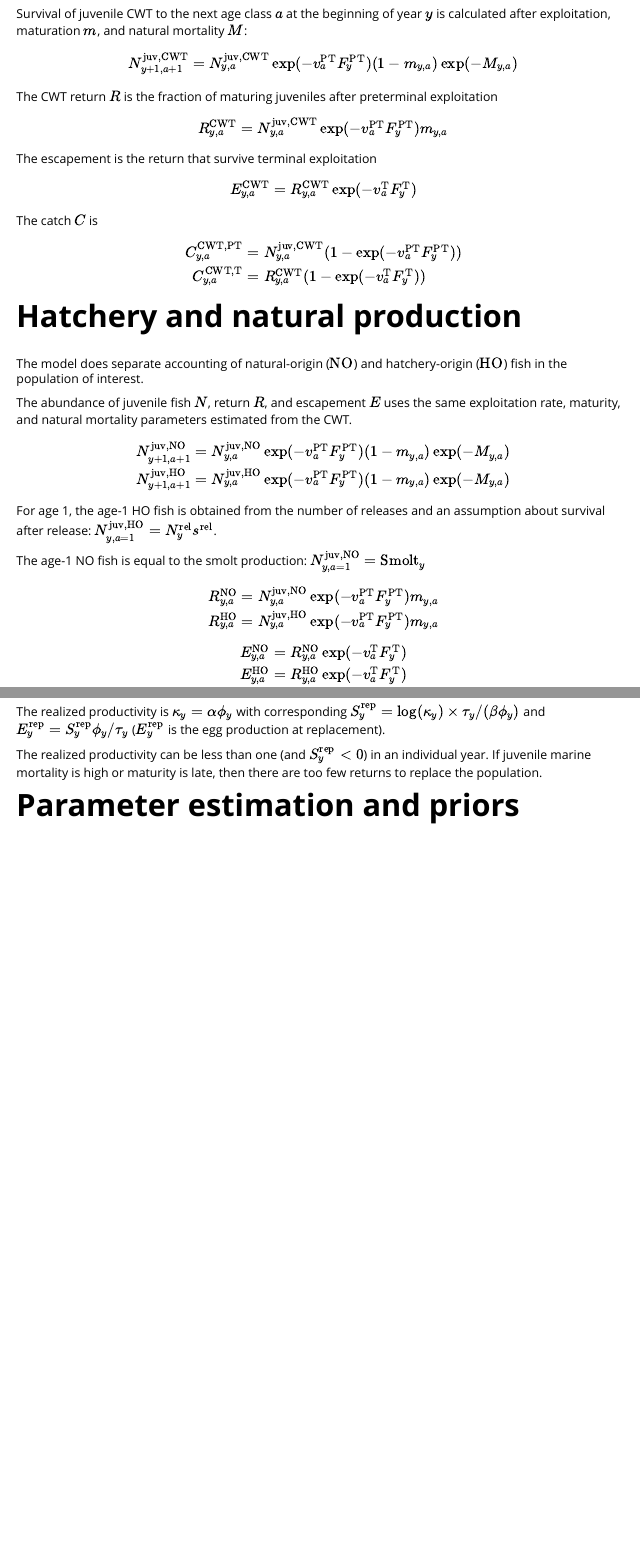
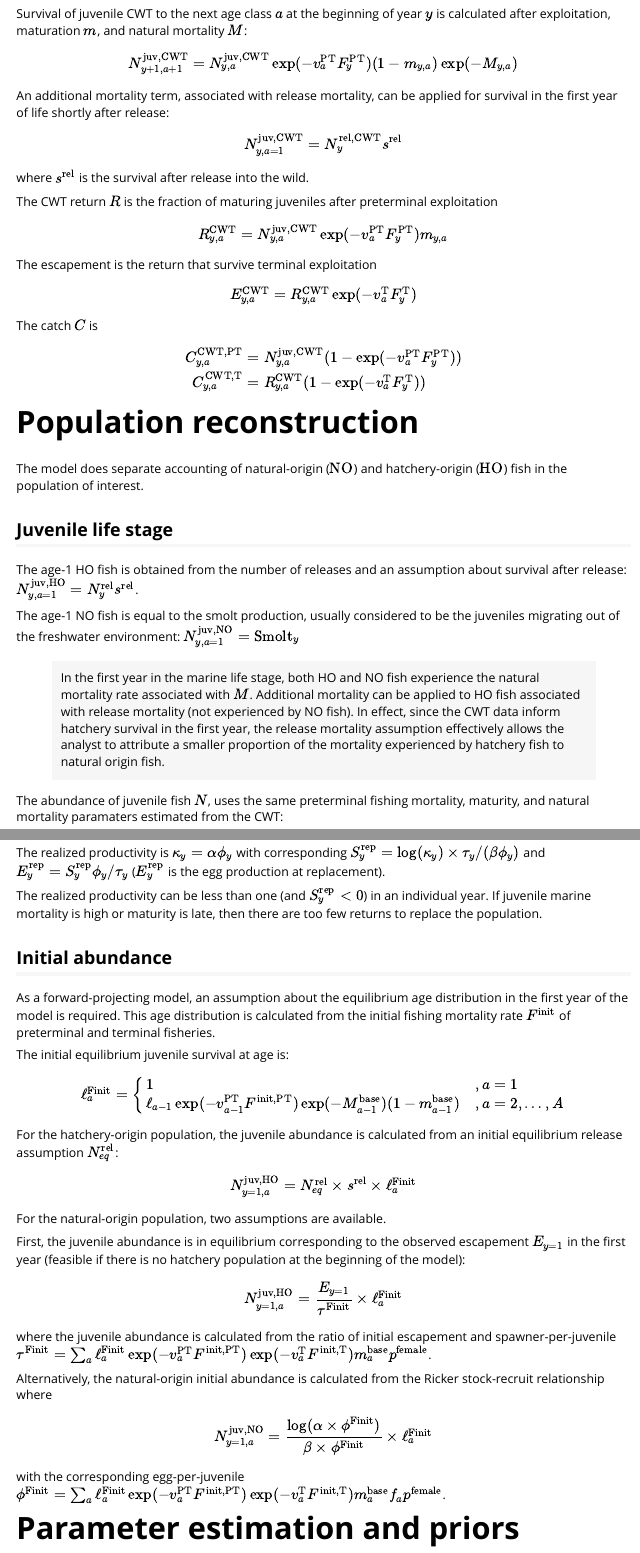
Before and after one commit to Blue-Matter/salmonMSE, an R Markdown document (vignettes/conditioning.Rmd): the page in a window 1100 px wide, from 1600 px down, and a second part further down, joined at a grey line. Rendered offline with R 4.5, knitr and Pandoc, with nearby package versions.

Commit message:
Update CM article

```diff
--- a/vignettes/conditioning.Rmd
+++ b/vignettes/conditioning.Rmd
@@ -60,6 +60,14 @@ Survival of juvenile CWT to the next age class $a$ at the beginning of year $y$
 $$
 N^\textrm{juv,CWT}_{y+1,a+1} = N^\textrm{juv,CWT}_{y,a}\exp(-v^\textrm{PT}_aF^\textrm{PT}_y)(1 - m_{y,a})\exp(-M_{y,a})
 $$
+
+An additional mortality term, associated with release mortality, can be applied for survival in the first year of life shortly after release:
+
+$$
+N^\textrm{juv,CWT}_{y,a=1} = N^\textrm{rel,CWT}_y s^\textrm{rel}
+$$
+
+where $s^\textrm{rel}$ is the survival after release into the wild.
 
 The CWT return $R$ is the fraction of maturing juveniles after preterminal exploitation
 
@@ -80,20 +88,27 @@ C^\textrm{CWT,PT}_{y,a} &= N^\textrm{juv,CWT}_{y,a}(1 - \exp(-v^\textrm{PT}_aF^\
 C^\textrm{CWT,T}_{y,a} &= R^\textrm{CWT}_{y,a}(1 - \exp(-v^\textrm{T}_aF^\textrm{T}_y))
 \end{align}
 
-# Hatchery and natural production
+# Population reconstruction
 
 The model does separate accounting of natural-origin ($\textrm{NO}$) and hatchery-origin ($\textrm{HO}$) fish in the population of interest.
 
-The abundance of juvenile fish $N$, return $R$, and escapement $E$ uses the same exploitation rate, maturity, and natural mortality parameters estimated from the CWT.
+## Juvenile life stage
 
+The age-1 HO fish is obtained from the number of releases and an assumption about survival after release: $N^\textrm{juv,HO}_{y,a=1} = N^\textrm{rel}_y s^\textrm{rel}$.
+
+The age-1 NO fish is equal to the smolt production, usually considered to be the juveniles migrating out of the freshwater environment: $N^\textrm{juv,NO}_{y,a=1} = \textrm{Smolt}_y$
+
+> In the first year in the marine life stage, both HO and NO fish experience the natural mortality rate associated with $M$. Additional mortality can be applied to HO fish associated with release mortality (not experienced by NO fish). In effect, since the CWT data inform hatchery survival in the first year, the release mortality assumption effectively allows the analyst to attribute a smaller proportion of the mortality experienced by hatchery fish to natural origin fish.
+
+The abundance of juvenile fish $N$, uses the same preterminal fishing mortality, maturity, and natural mortality paramaters estimated from the CWT:
 \begin{align}
 N^\textrm{juv,NO}_{y+1,a+1} &= N^\textrm{juv,NO}_{y,a}\exp(-v^\textrm{PT}_aF^\textrm{PT}_y)(1 - m_{y,a})\exp(-M_{y,a})\\
 N^\textrm{juv,HO}_{y+1,a+1} &= N^\textrm{juv,HO}_{y,a}\exp(-v^\textrm{PT}_aF^\textrm{PT}_y)(1 - m_{y,a})\exp(-M_{y,a})
 \end{align}
 
-For age 1, the age-1 HO fish is obtained from the number of releases and an assumption about survival after release: $N^\textrm{juv,HO}_{y,a=1} = N^\textrm{rel}_y s^\textrm{rel}$.
+## Adult life stage
 
-The age-1 NO fish is equal to the smolt production: $N^\textrm{juv,NO}_{y,a=1} = \textrm{Smolt}_y$
+The return $R$, and escapement $E$ is calculated from the terminal fishing mortality and maturity parameters estimated from the CWT:
 
 \begin{align}
 R^\textrm{NO}_{y,a} &= N^\textrm{juv,NO}_{y,a}\exp(-v^\textrm{PT}_aF^\textrm{PT}_y)m_{y,a}\\
@@ -168,6 +190,44 @@ $$
 The realized productivity is $\kappa_y = \alpha \phi_y$ with corresponding $S^\textrm{rep}_y = \log(\kappa_y)\times\tau_y/(\beta\phi_y)$ and $E^\textrm{rep}_y = S^\textrm{rep}_y \phi_y / \tau_y$ ($E^\textrm{rep}_y$ is the egg production at replacement).
 
 The realized productivity can be less than one (and $S^\textrm{rep}_y < 0$) in an individual year. If juvenile marine mortality is high or maturity is late, then there are too few returns to replace the population.
+
+## Initial abundance
+
+As a forward-projecting model, an assumption about the equilibrium age distribution in the first year of the model is required. This age distribution is calculated from the initial fishing mortality rate $F^\textrm{init}$ of preterminal and terminal fisheries.
+
+The initial equilibrium juvenile survival at age is:
+
+$$
+\ell^\textrm{Finit}_a =
+\begin{cases}
+1 &, a = 1\\
+\ell_{a-1} \exp(-v^\textrm{PT}_{a-1}F^\textrm{init,PT})\exp(-M^\textrm{base}_{a-1}) (1 - m^\textrm{base}_{a-1}) &, a = 2, \ldots, A
+\end{cases}
+$$
+
+For the hatchery-origin population, the juvenile abundance is calculated from an initial equilibrium release assumption $N^\textrm{rel}_{eq}$:
+
+$$
+N^\textrm{juv,HO}_{y=1,a} = N^\textrm{rel}_{eq} \times s^\textrm{rel} \times \ell^\textrm{Finit}_a
+$$
+
+For the natural-origin population, two assumptions are available.
+
+First, the juvenile abundance is in equilibrium corresponding to the observed escapement $E_{y=1}$ in the first year (feasible if there is no hatchery population at the beginning of the model):
+
+$$
+N^\textrm{juv,HO}_{y=1,a} = \dfrac{E_{y=1}}{\tau^\textrm{Finit}} \times \ell^\textrm{Finit}_a
+$$
+
+where the juvenile abundance is calculated from the ratio of initial escapement and spawner-per-juvenile $\tau^\textrm{Finit} = \sum_a \ell^\textrm{Finit}_a \exp(-v^\textrm{PT}_aF^\textrm{init,PT})\exp(-v^\textrm{T}_aF^\textrm{init,T}) m^\textrm{base}_a p^\textrm{female}$.
+
+Alternatively, the natural-origin initial abundance is calculated from the Ricker stock-recruit relationship where
+
+$$
+N^\textrm{juv,NO}_{y=1,a} = \dfrac{\log(\alpha\times\phi^\textrm{Finit})}{\beta\times\phi^\textrm{Finit}} \times \ell^\textrm{Finit}_a
+$$
+
+with the corresponding egg-per-juvenile $\phi^\textrm{Finit} = \sum_a \ell^\textrm{Finit}_a \exp(-v^\textrm{PT}_aF^\textrm{init,PT})\exp(-v^\textrm{T}_aF^\textrm{init,T}) m^\textrm{base}_a f_a p^\textrm{female}$.
 
 # Parameter estimation and priors
 
```
Also changed, not shown: R/CM_int.R (+0 -1 lines), vignettes/conditioning.Rmd (34 more changed lines).
